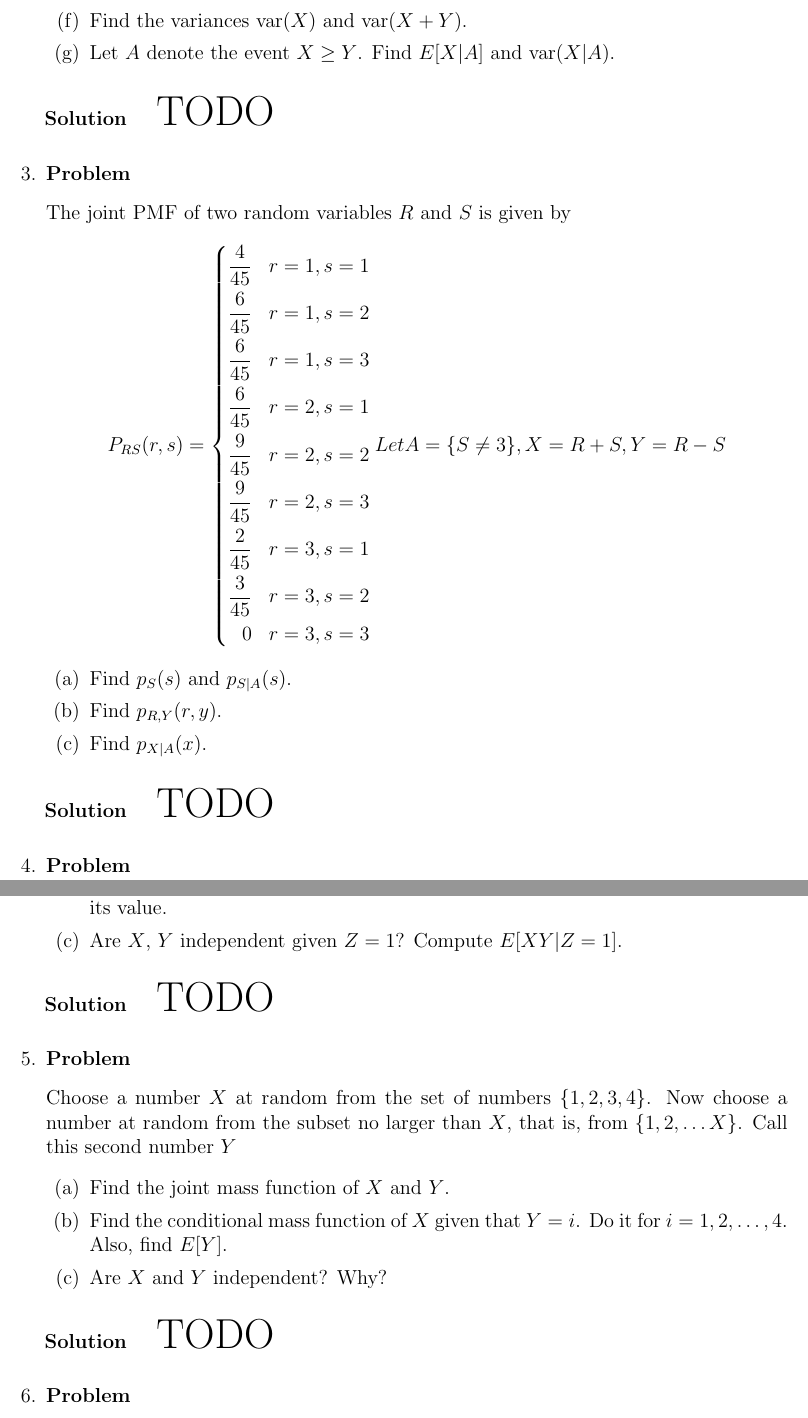
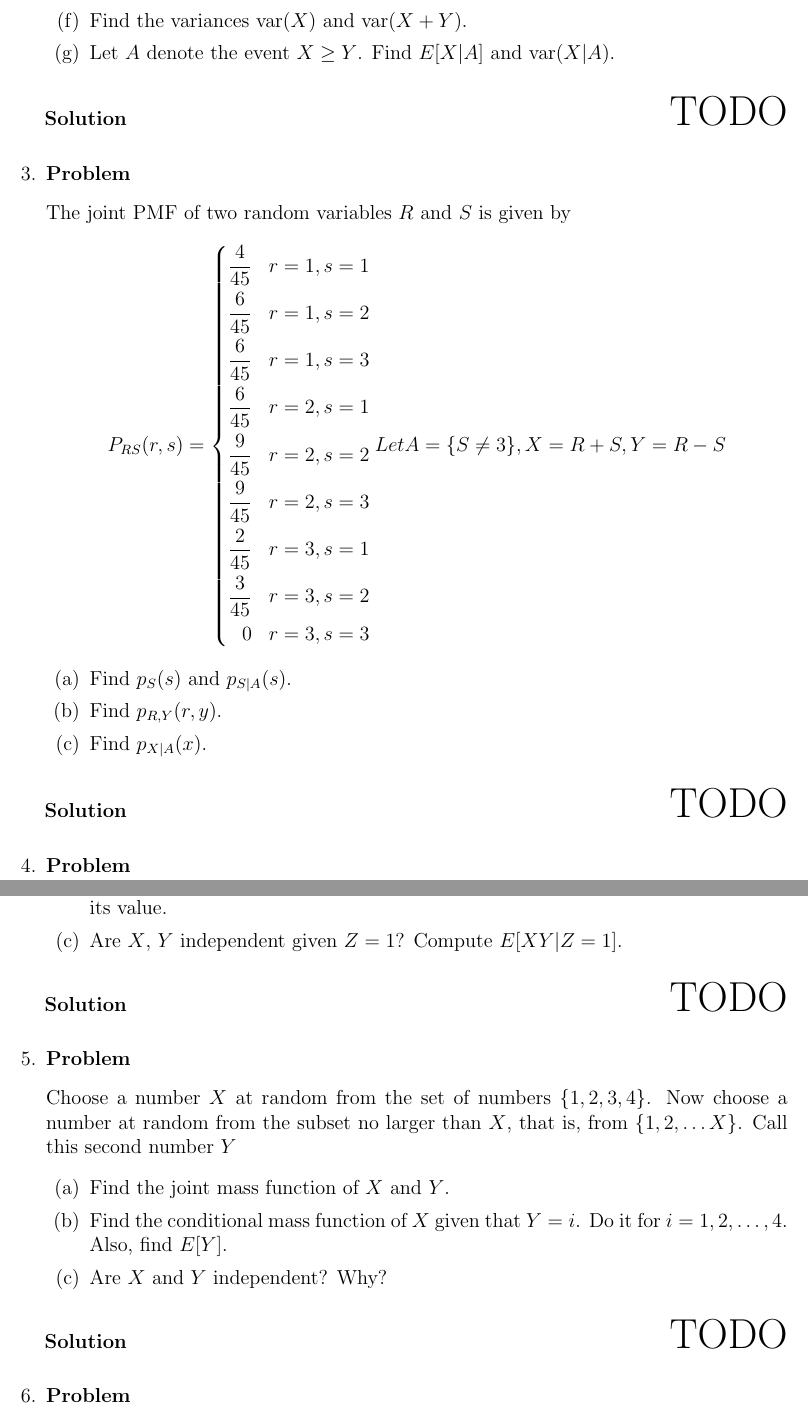
Before and after one commit to hershal/ee351k, a LaTeX problem sheet (homeworks/hw4/writeup.tex): two parts of pages 2 and 3 of 4, joined at a grey line, cut so that both start at the same text. Compiled offline with pdfLaTeX.

Commit message:
added hfill to each solution block

```diff
--- a/homeworks/hw4/writeup.tex
+++ b/homeworks/hw4/writeup.tex
@@ -84,7 +84,7 @@
       \item Let $A$ denote the event $X \ge Y$. Find $E[X|A]$ and
         $\text{var}(X|A)$.
       \end{enumerate}
-      \begin{solution}
+      \begin{solution} \hfill
         {\huge TODO}
       \end{solution}
     \end{Ex}
@@ -112,7 +112,7 @@
       \item Find $p_{R,Y}(r,y)$.
       \item Find $p_{X|A}(x)$.
       \end{enumerate}
-      \begin{solution}
+      \begin{solution} \hfill
         {\huge TODO}
       \end{solution}
     \end{Ex}
@@ -137,7 +137,7 @@
         compute its value.
       \item Are $X$, $Y$ independent given $Z=1$? Compute $E[XY|Z = 1]$.
       \end{enumerate}
-      \begin{solution}
+      \begin{solution} \hfill
         {\huge TODO}
       \end{solution}
     \end{Ex}
@@ -153,7 +153,7 @@
         i$. Do it for $i = 1,2,\ldots ,4$. Also, find $E[Y]$.
       \item Are $X$ and $Y$ independent? Why?
       \end{enumerate}
-      \begin{solution}
+      \begin{solution} \hfill
         {\huge TODO}
       \end{solution}
     \end{Ex}
```
